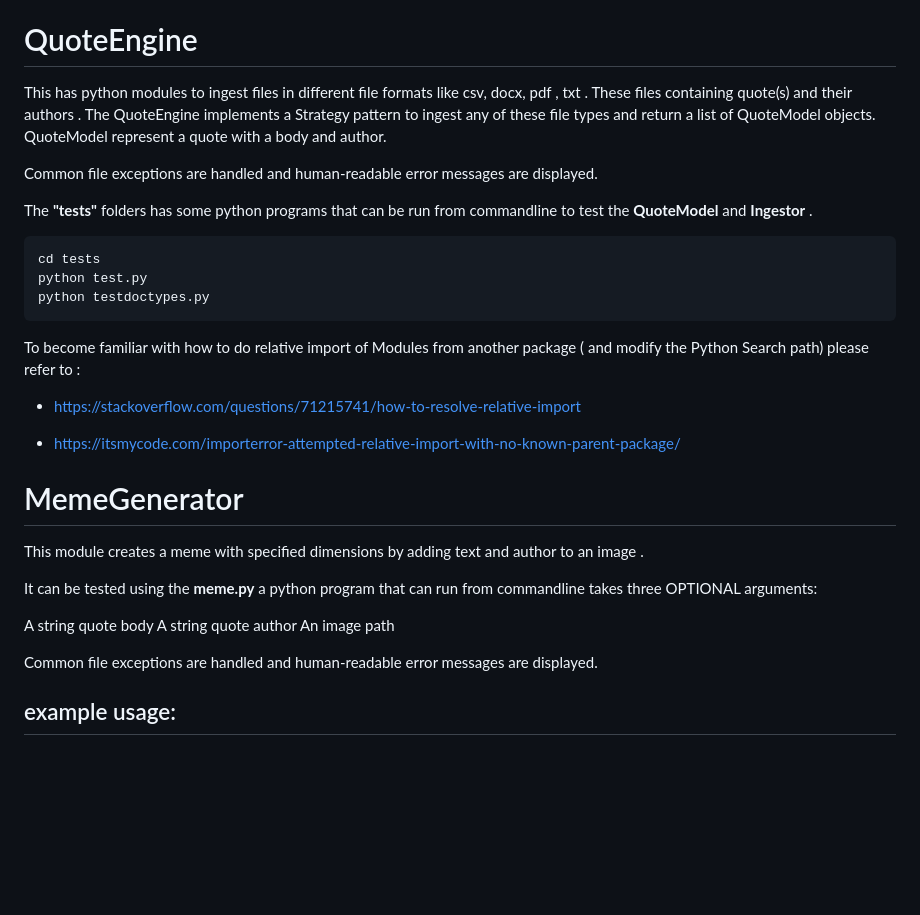
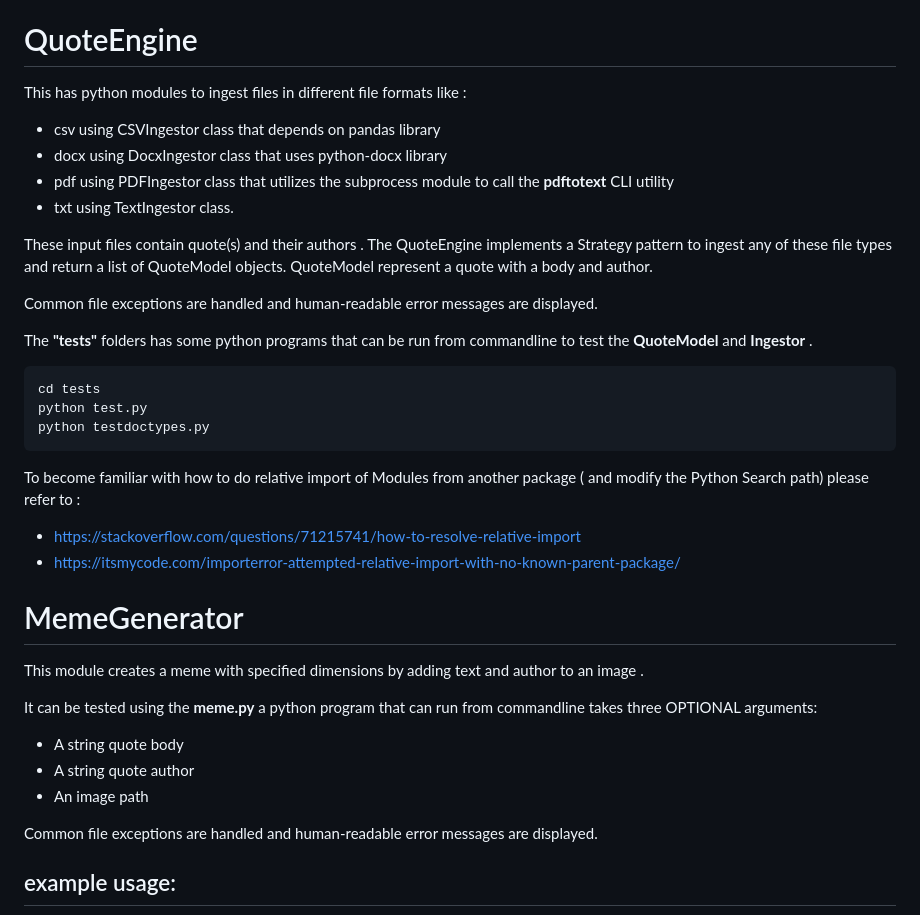
Before and after one commit to sureshvenkatesan/meme-generator, a Markdown page: README.md, the part around the change. Drawn GitHub-style; blank space fills up the shorter version.

```diff
--- a/README.md
+++ b/README.md
@@ -75,8 +75,13 @@ in your web browser by navigating to that URL.
 
 This application uses the following packages :
 # QuoteEngine
-This has python modules to ingest files in  different file formats like csv, docx, pdf , txt .
-These files containing quote(s) and their authors . The QuoteEngine implements a Strategy pattern to ingest
+This has python modules to ingest files in  different file formats like :
+- csv using CSVIngestor class that depends on pandas library
+- docx using DocxIngestor class that uses python-docx library
+- pdf using PDFIngestor class that utilizes the subprocess module to call the **pdftotext** CLI utility
+- txt using TextIngestor class.
+
+These input files contain quote(s) and their authors . The QuoteEngine implements a Strategy pattern to ingest
 any of these file types and  return a list of QuoteModel objects.
 QuoteModel  represent a quote with a body and author.
 
@@ -93,19 +98,17 @@ To become familiar with how to do relative import of Modules from another packag
 please refer to :
 
 - https://stackoverflow.com/questions/71215741/how-to-resolve-relative-import
-
 - https://itsmycode.com/importerror-attempted-relative-import-with-no-known-parent-package/
 
 
 # MemeGenerator
 This module creates a meme with specified dimensions by adding text and author to an image .
 
-
 It can be tested using the **meme.py** a python program that can  run from commandline takes three OPTIONAL arguments:
 
-A string quote body
-A string quote author
-An image path
+- A string quote body
+- A string quote author
+- An image path
 
 Common file exceptions are handled and  human-readable error messages are displayed.
 
```
